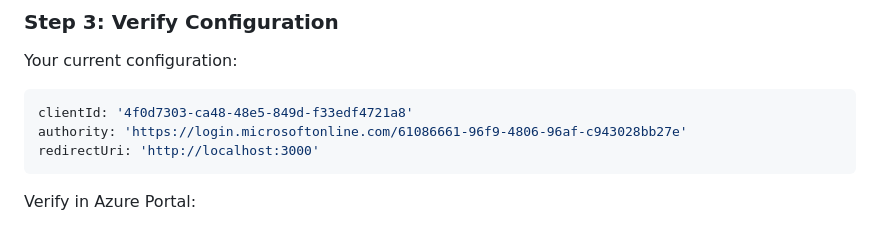
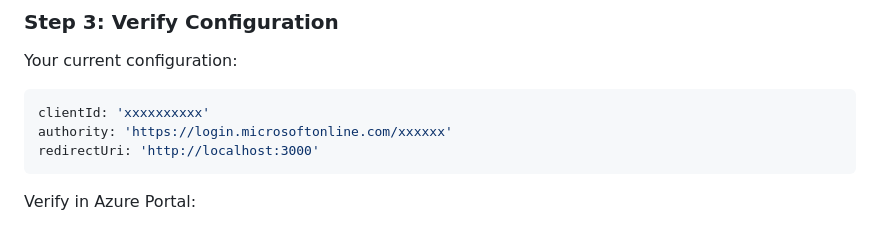
Before and after one commit to aairom/ms-sso, a Markdown page: Docs/05-Troubleshooting-Loading-Issue.md, the part around the change. Rendered like a GitHub page.

````diff
--- a/Docs/05-Troubleshooting-Loading-Issue.md
+++ b/Docs/05-Troubleshooting-Loading-Issue.md
@@ -68,8 +68,8 @@ The application shows a loading spinner and doesn't proceed to the sign-in page.
 ### Step 3: Verify Configuration
 Your current configuration:
 ```javascript
-clientId: '4f0d7303-ca48-48e5-849d-f33edf4721a8'
-authority: 'https://login.microsoftonline.com/61086661-96f9-4806-96af-c943028bb27e'
+clientId: 'xxxxxxxxxx'
+authority: 'https://login.microsoftonline.com/xxxxxx'
 redirectUri: 'http://localhost:3000'
 ```
 
````
